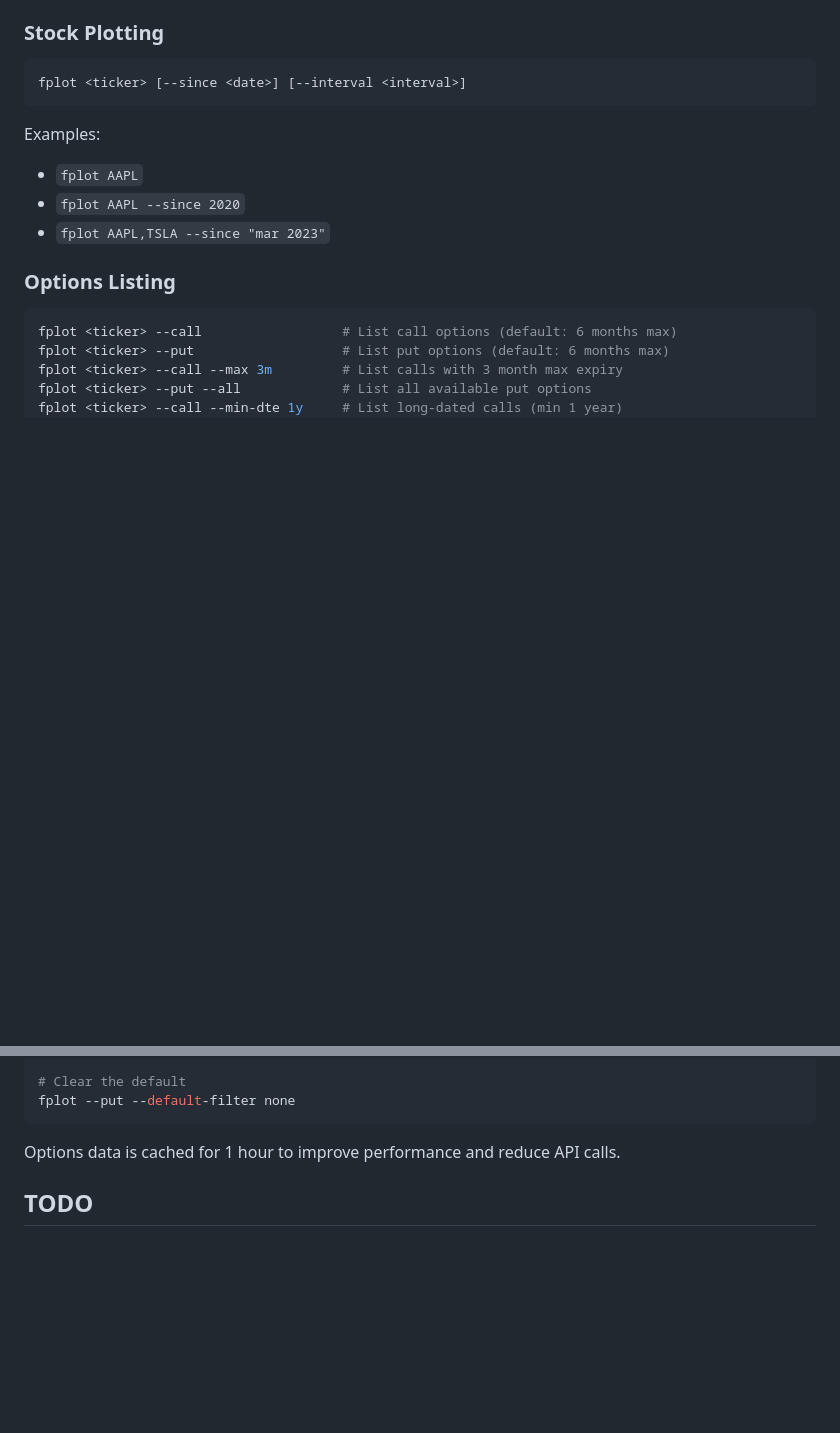
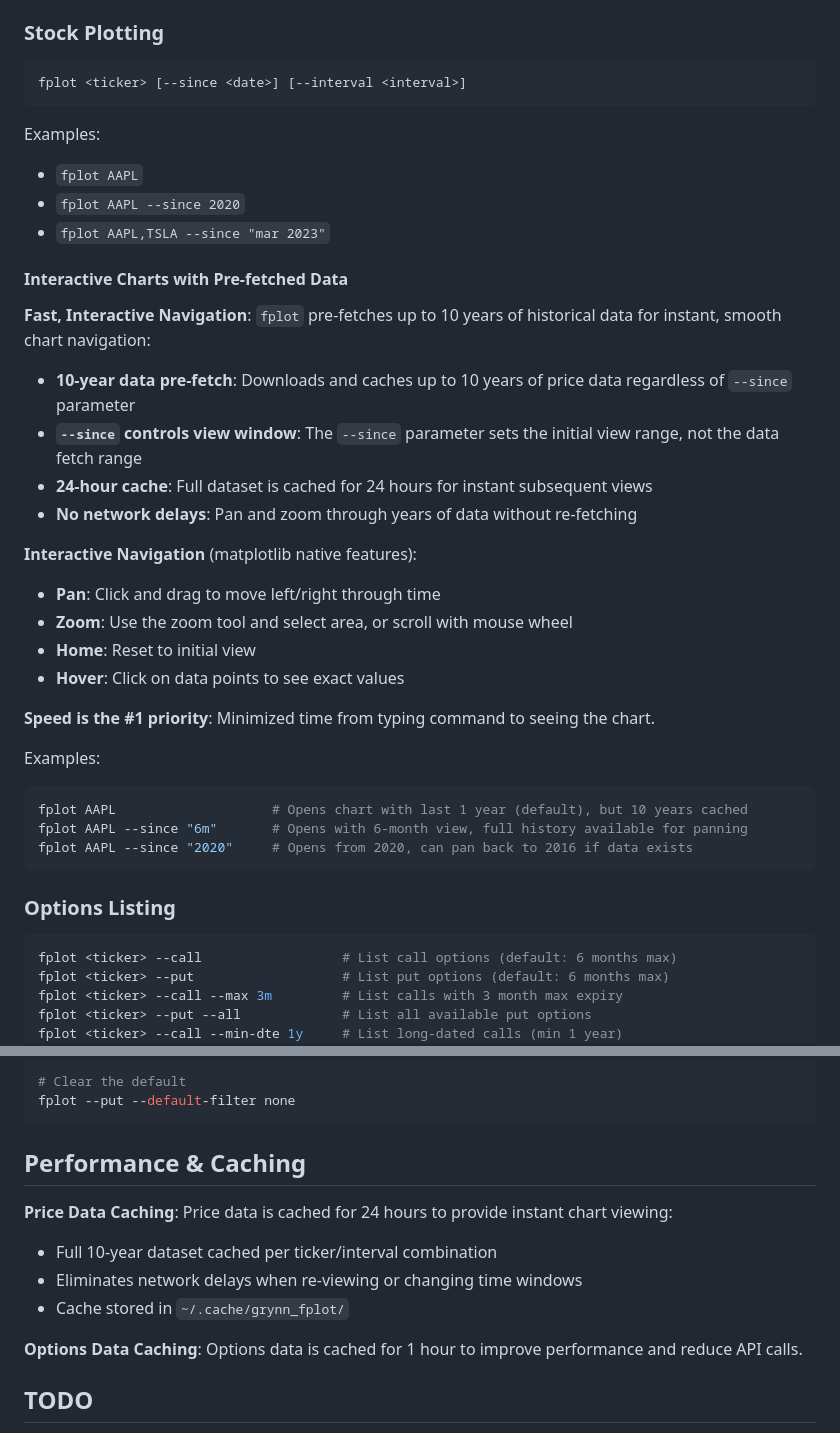
Before and after one commit to Grynn/grynn_cli_fplot, a Markdown page: README.md, 2 parts joined by grey strips. Drawn GitHub-style; blank space fills up the shorter version.

Commit message:
Update README with interactive features and caching documentation
- Added comprehensive section on interactive charts and pre-fetched data
- Documented 10-year data pre-fetch and 24-hour caching
- Explained interactive navigation features (pan, zoom, hover)
- Added Performance & Caching section with cache details
- Clarified that --since controls view window, not data fetch range

Co-authored-by: Grynn <212880+Grynn@users.noreply.github.com>

````diff
--- a/README.md
+++ b/README.md
@@ -46,6 +46,30 @@ Examples:
 - `fplot AAPL`
 - `fplot AAPL --since 2020`
 - `fplot AAPL,TSLA --since "mar 2023"`
+
+#### Interactive Charts with Pre-fetched Data
+
+**Fast, Interactive Navigation**: `fplot` pre-fetches up to 10 years of historical data for instant, smooth chart navigation:
+
+- **10-year data pre-fetch**: Downloads and caches up to 10 years of price data regardless of `--since` parameter
+- **`--since` controls view window**: The `--since` parameter sets the initial view range, not the data fetch range
+- **24-hour cache**: Full dataset is cached for 24 hours for instant subsequent views
+- **No network delays**: Pan and zoom through years of data without re-fetching
+
+**Interactive Navigation** (matplotlib native features):
+- **Pan**: Click and drag to move left/right through time
+- **Zoom**: Use the zoom tool and select area, or scroll with mouse wheel
+- **Home**: Reset to initial view
+- **Hover**: Click on data points to see exact values
+
+**Speed is the #1 priority**: Minimized time from typing command to seeing the chart.
+
+Examples:
+```shell
+fplot AAPL                    # Opens chart with last 1 year (default), but 10 years cached
+fplot AAPL --since "6m"       # Opens with 6-month view, full history available for panning
+fplot AAPL --since "2020"     # Opens from 2020, can pan back to 2016 if data exists
+```
 
 ### Options Listing
 
@@ -184,7 +208,14 @@ fplot --call --default-filter leaps
 fplot --put --default-filter none
 ```
 
-Options data is cached for 1 hour to improve performance and reduce API calls.
+## Performance & Caching
+
+**Price Data Caching**: Price data is cached for 24 hours to provide instant chart viewing:
+- Full 10-year dataset cached per ticker/interval combination
+- Eliminates network delays when re-viewing or changing time windows
+- Cache stored in `~/.cache/grynn_fplot/`
+
+**Options Data Caching**: Options data is cached for 1 hour to improve performance and reduce API calls.
 
 ## TODO
 
````
